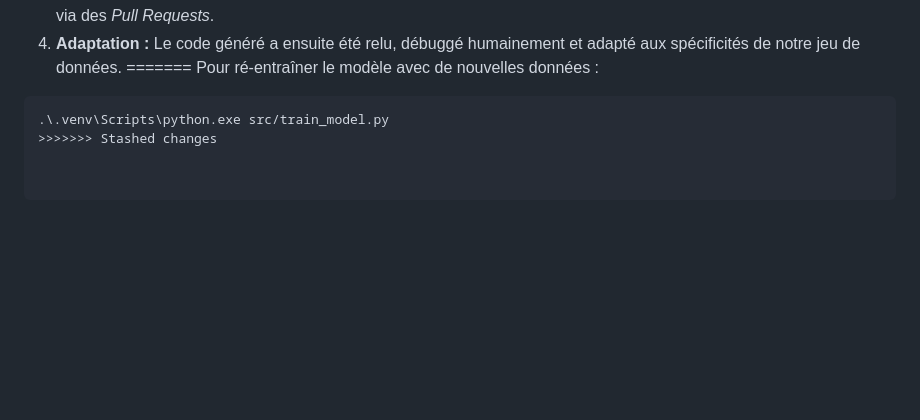
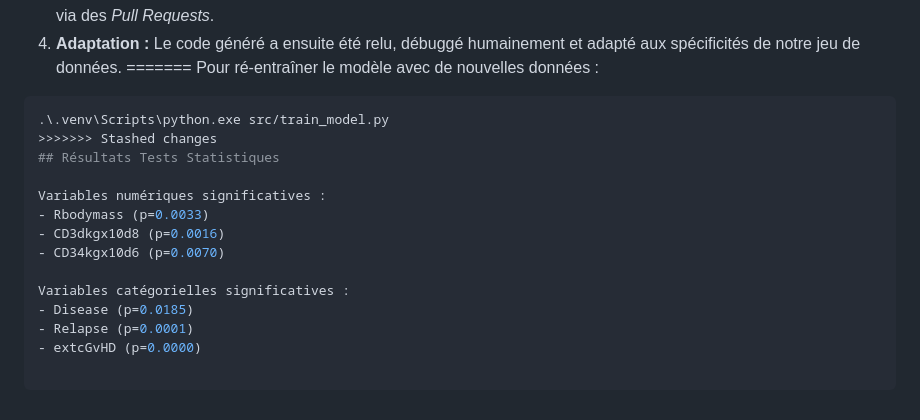
Before and after one commit to younesjebari/Pediatric-BMT-Decision-Support, a Markdown page: README.md, the part around the change. Rendered like a GitHub page; blank space fills up the shorter version.

````diff
--- a/README.md
+++ b/README.md
@@ -73,3 +73,14 @@ Pour ré-entraîner le modèle avec de nouvelles données :
 ```powershell
 .\.venv\Scripts\python.exe src/train_model.py
 >>>>>>> Stashed changes
+## Résultats Tests Statistiques
+
+Variables numériques significatives :
+- Rbodymass (p=0.0033)
+- CD3dkgx10d8 (p=0.0016)
+- CD34kgx10d6 (p=0.0070)
+
+Variables catégorielles significatives :
+- Disease (p=0.0185)
+- Relapse (p=0.0001)
+- extcGvHD (p=0.0000)
````
